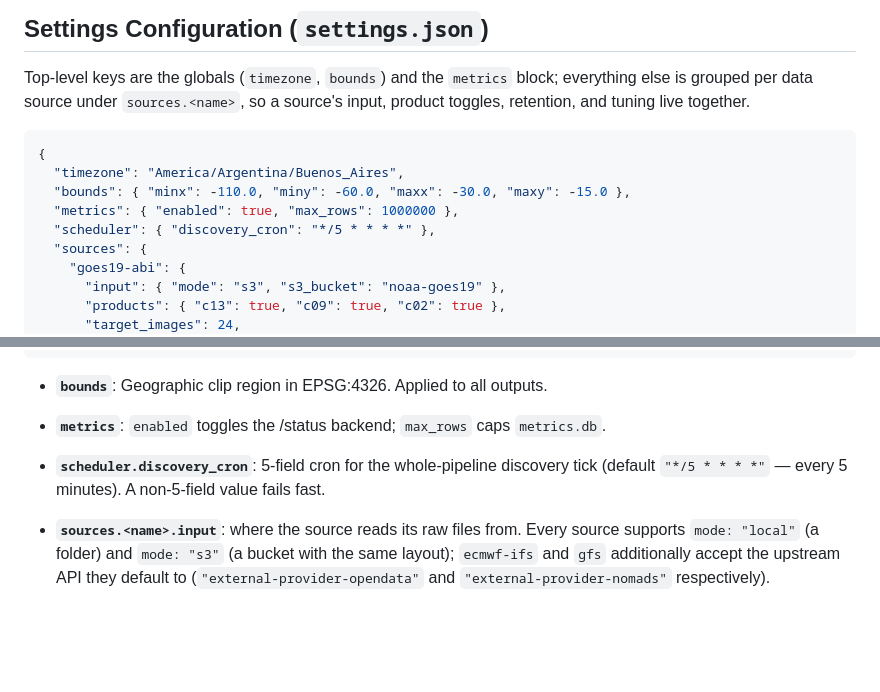
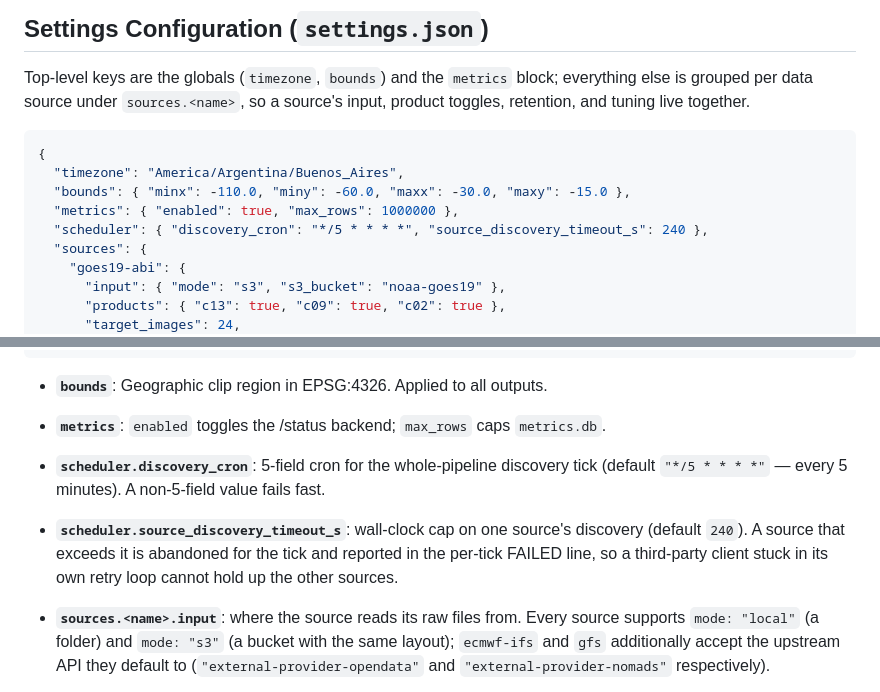
Before and after one commit to fiuba-tp-g153-smn/tiles-processor, a Markdown page: README.md, 2 parts joined by grey strips. Rendered like a GitHub page; blank space fills up the shorter version.

Commit message:
docs: document the per-source discovery timeout

```diff
--- a/README.md
+++ b/README.md
@@ -301,7 +301,7 @@ input, product toggles, retention, and tuning live together.
   "timezone": "America/Argentina/Buenos_Aires",
   "bounds": { "minx": -110.0, "miny": -60.0, "maxx": -30.0, "maxy": -15.0 },
   "metrics": { "enabled": true, "max_rows": 1000000 },
-  "scheduler": { "discovery_cron": "*/5 * * * *" },
+  "scheduler": { "discovery_cron": "*/5 * * * *", "source_discovery_timeout_s": 240 },
   "sources": {
     "goes19-abi": {
       "input": { "mode": "s3", "s3_bucket": "noaa-goes19" },
@@ -360,6 +360,10 @@ input, product toggles, retention, and tuning live together.
 - **`metrics`**: `enabled` toggles the /status backend; `max_rows` caps `metrics.db`.
 - **`scheduler.discovery_cron`**: 5-field cron for the whole-pipeline discovery
   tick (default `"*/5 * * * *"` — every 5 minutes). A non-5-field value fails fast.
+- **`scheduler.source_discovery_timeout_s`**: wall-clock cap on one source's
+  discovery (default `240`). A source that exceeds it is abandoned for the tick
+  and reported in the per-tick FAILED line, so a third-party client stuck in its
+  own retry loop cannot hold up the other sources.
 - **`sources.<name>.input`**: where the source reads its raw files from. Every
   source supports `mode: "local"` (a folder) and `mode: "s3"` (a bucket with the
   same layout); `ecmwf-ifs` and `gfs` additionally accept the upstream API they
```
